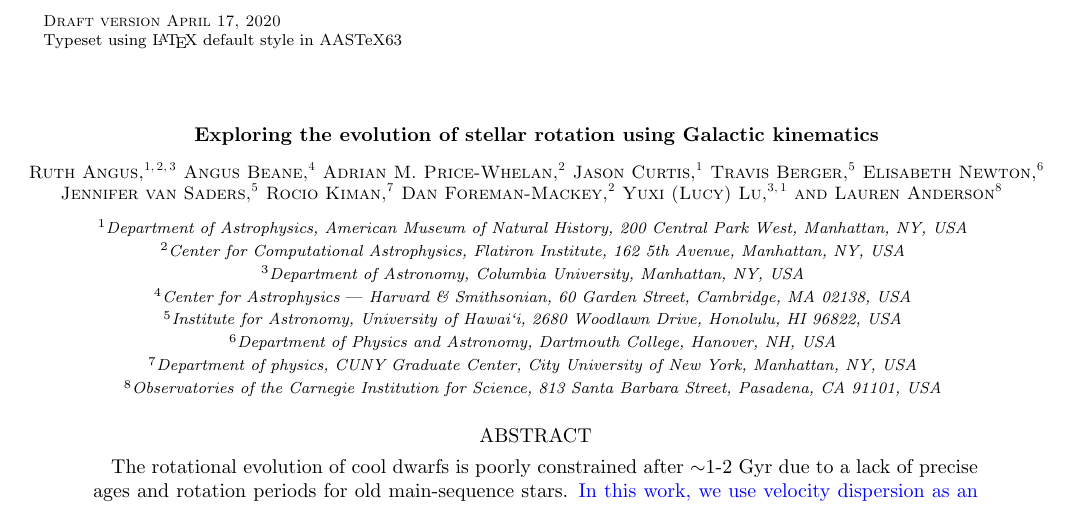
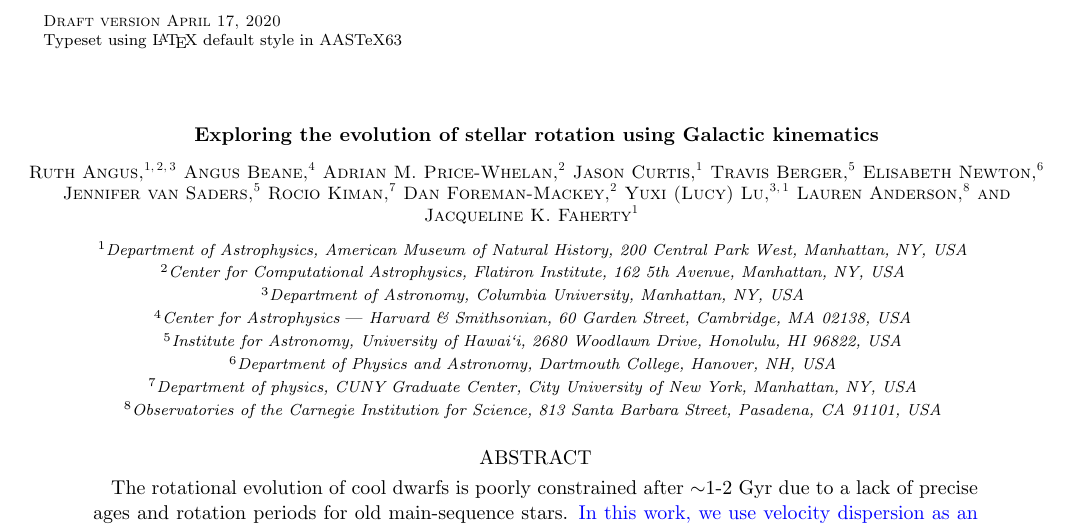
Before and after one commit to RuthAngus/kinematics-and-rotation, a LaTeX paper (paper/ms63.tex): part of page 1 of 13, cut so that both start at the same text. Compiled offline with pdfLaTeX.

Commit message:
adding jackie as coathor

```diff
--- a/paper/ms63.tex
+++ b/paper/ms63.tex
@@ -151,6 +151,10 @@ University of New York, Manhattan, NY, USA}
 \author{Lauren Anderson}
 \affiliation{Observatories of the Carnegie Institution for
 Science, 813 Santa Barbara Street, Pasadena, CA 91101, USA}
+
+\author{Jacqueline K. Faherty}
+\affiliation{Department of Astrophysics, American Museum of Natural History,
+200 Central Park West, Manhattan, NY, USA}
 
 \begin{abstract}
 The rotational evolution of cool dwarfs is poorly constrained after $\sim$1-2
```
